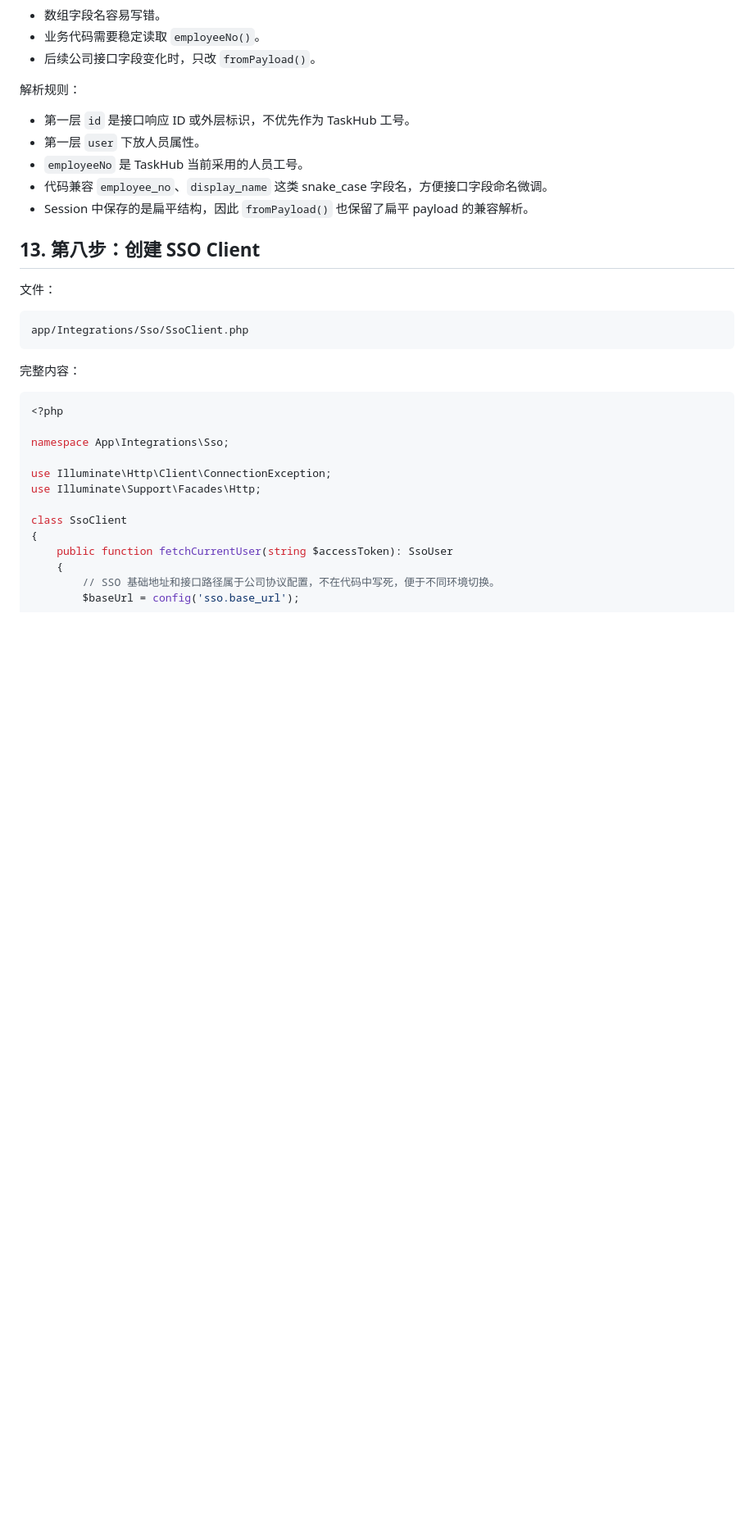
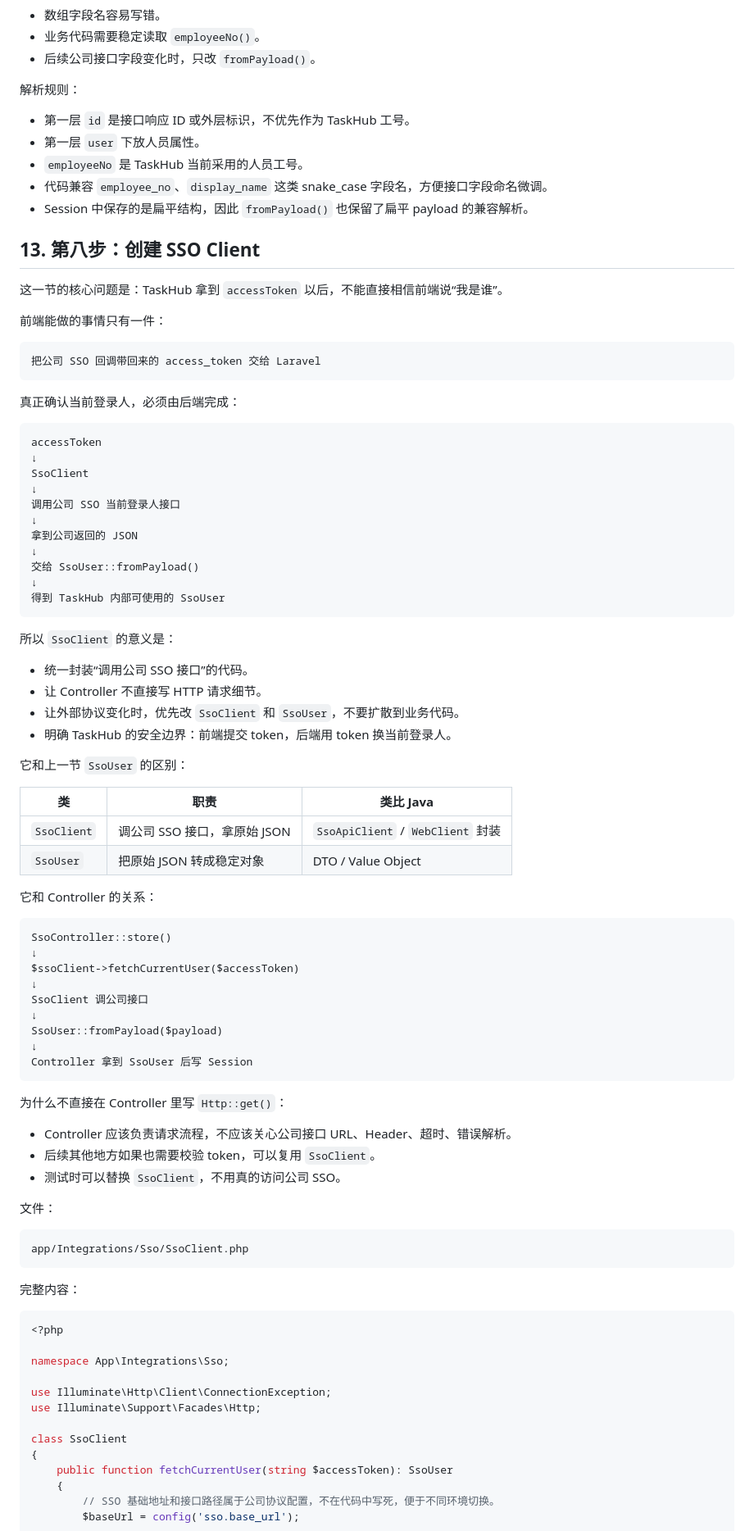
Before and after one commit to EvanZhaoi/task-hub, a Markdown page: docs/development/09-SSO隐式模式接入.md, the part around one of its changes. Shown at 82% size. GitHub-like rendering; blank space fills up the shorter version.

Commit message:
docs: explain sso client purpose

````diff
--- a/docs/development/09-SSO隐式模式接入.md
+++ b/docs/development/09-SSO隐式模式接入.md
@@ -768,6 +768,64 @@ Session 中最终保存的是：
 
 ## 13. 第八步：创建 SSO Client
 
+这一节的核心问题是：TaskHub 拿到 `accessToken` 以后，不能直接相信前端说“我是谁”。
+
+前端能做的事情只有一件：
+
+```text
+把公司 SSO 回调带回来的 access_token 交给 Laravel
+```
+
+真正确认当前登录人，必须由后端完成：
+
+```text
+accessToken
+↓
+SsoClient
+↓
+调用公司 SSO 当前登录人接口
+↓
+拿到公司返回的 JSON
+↓
+交给 SsoUser::fromPayload()
+↓
+得到 TaskHub 内部可使用的 SsoUser
+```
+
+所以 `SsoClient` 的意义是：
+
+- 统一封装“调用公司 SSO 接口”的代码。
+- 让 Controller 不直接写 HTTP 请求细节。
+- 让外部协议变化时，优先改 `SsoClient` 和 `SsoUser`，不要扩散到业务代码。
+- 明确 TaskHub 的安全边界：前端提交 token，后端用 token 换当前登录人。
+
+它和上一节 `SsoUser` 的区别：
+
+| 类 | 职责 | 类比 Java |
+|---|---|---|
+| `SsoClient` | 调公司 SSO 接口，拿原始 JSON | `SsoApiClient` / `WebClient` 封装 |
+| `SsoUser` | 把原始 JSON 转成稳定对象 | DTO / Value Object |
+
+它和 Controller 的关系：
+
+```text
+SsoController::store()
+↓
+$ssoClient->fetchCurrentUser($accessToken)
+↓
+SsoClient 调公司接口
+↓
+SsoUser::fromPayload($payload)
+↓
+Controller 拿到 SsoUser 后写 Session
+```
+
+为什么不直接在 Controller 里写 `Http::get()`：
+
+- Controller 应该负责请求流程，不应该关心公司接口 URL、Header、超时、错误解析。
+- 后续其他地方如果也需要校验 token，可以复用 `SsoClient`。
+- 测试时可以替换 `SsoClient`，不用真的访问公司 SSO。
+
 文件：
 
 ```text
````
Also changed, not shown: other parts of docs/development/09-SSO隐式模式接入.md (+106 -1 lines).
